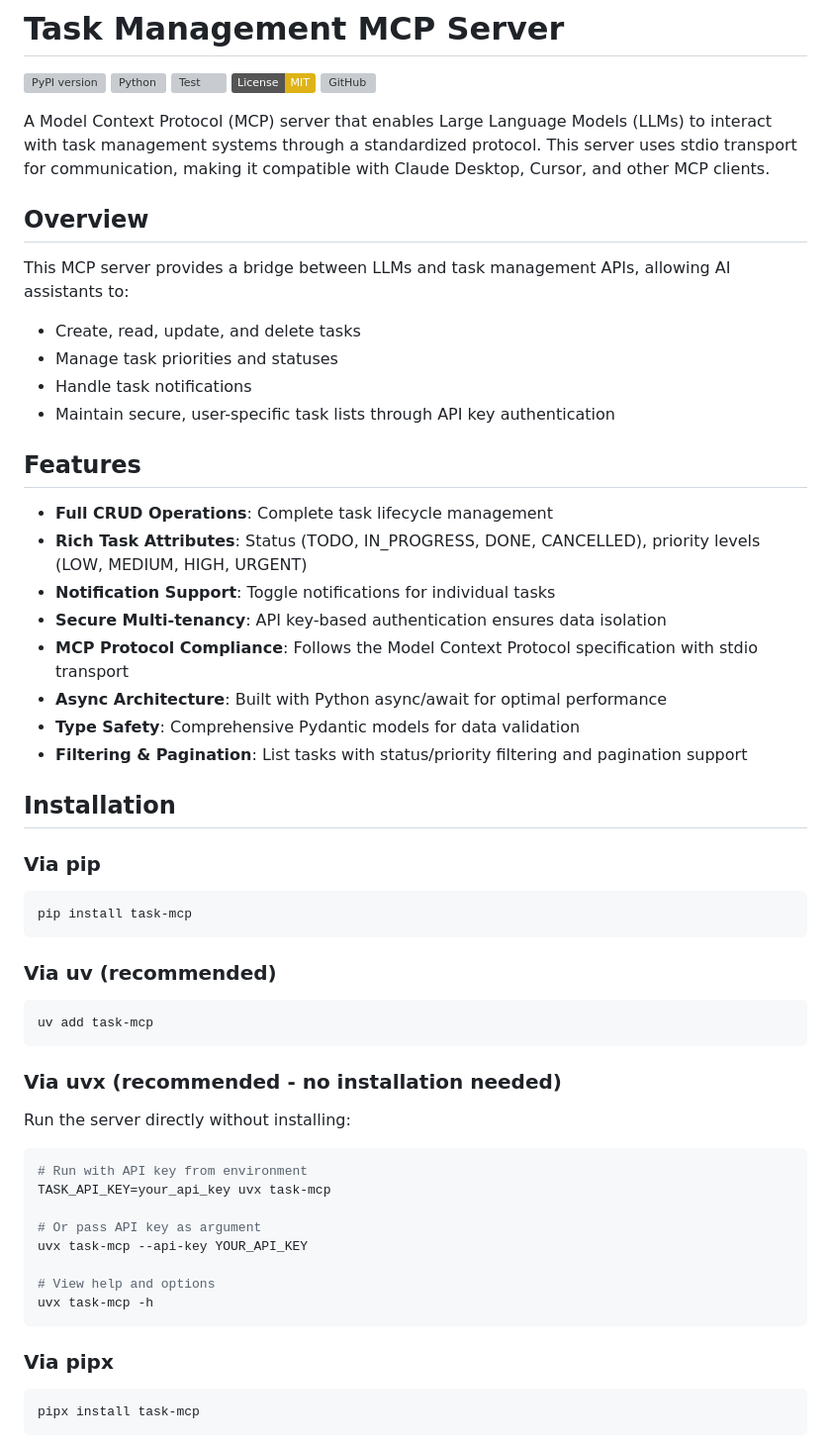
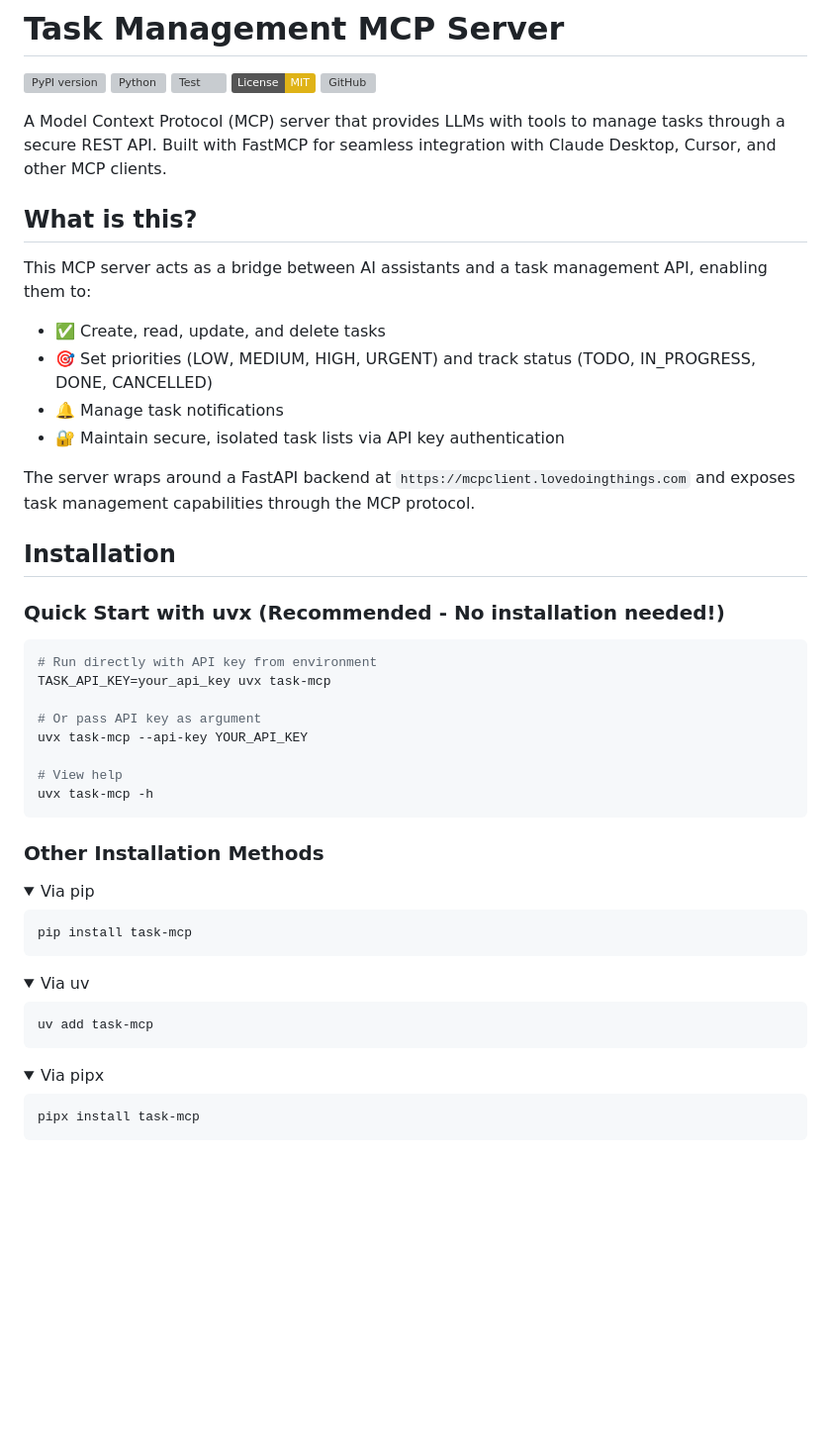
Before and after one commit to Aayush9029/mcp-server, a Markdown page: README.md, the part around the change printed below. Shown: that part at 99% size. Rendered like a GitHub page; folded sections open; badges without logos; blank space fills up the shorter version; grey boxes are pictures that could not be loaded.

````diff
--- a/README.md
+++ b/README.md
@@ -6,57 +6,53 @@
 [![License: MIT](https://img.shields.io/badge/License-MIT-yellow.svg)](https://opensource.org/licenses/MIT)
 [![GitHub](https://img.shields.io/github/stars/Aayush9029/mcp-server?style=social)](https://github.com/Aayush9029/mcp-server)
 
-A Model Context Protocol (MCP) server that enables Large Language Models (LLMs) to interact with task management systems through a standardized protocol. This server uses stdio transport for communication, making it compatible with Claude Desktop, Cursor, and other MCP clients.
+A Model Context Protocol (MCP) server that provides LLMs with tools to manage tasks through a secure REST API. Built with FastMCP for seamless integration with Claude Desktop, Cursor, and other MCP clients.
 
-## Overview
+## What is this?
 
-This MCP server provides a bridge between LLMs and task management APIs, allowing AI assistants to:
-- Create, read, update, and delete tasks
-- Manage task priorities and statuses
-- Handle task notifications
-- Maintain secure, user-specific task lists through API key authentication
+This MCP server acts as a bridge between AI assistants and a task management API, enabling them to:
+- ✅ Create, read, update, and delete tasks
+- 🎯 Set priorities (LOW, MEDIUM, HIGH, URGENT) and track status (TODO, IN_PROGRESS, DONE, CANCELLED)
+- 🔔 Manage task notifications
+- 🔐 Maintain secure, isolated task lists via API key authentication
 
-## Features
-
-- **Full CRUD Operations**: Complete task lifecycle management
-- **Rich Task Attributes**: Status (TODO, IN_PROGRESS, DONE, CANCELLED), priority levels (LOW, MEDIUM, HIGH, URGENT)
-- **Notification Support**: Toggle notifications for individual tasks
-- **Secure Multi-tenancy**: API key-based authentication ensures data isolation
-- **MCP Protocol Compliance**: Follows the Model Context Protocol specification with stdio transport
-- **Async Architecture**: Built with Python async/await for optimal performance
-- **Type Safety**: Comprehensive Pydantic models for data validation
-- **Filtering & Pagination**: List tasks with status/priority filtering and pagination support
+The server wraps around a FastAPI backend at `https://mcpclient.lovedoingthings.com` and exposes task management capabilities through the MCP protocol.
 
 ## Installation
 
-### Via pip
+### Quick Start with uvx (Recommended - No installation needed!)
 
 ```bash
-pip install task-mcp
-```
-
-### Via uv (recommended)
-
-```bash
-uv add task-mcp
-```
-
-### Via uvx (recommended - no installation needed)
-
-Run the server directly without installing:
-
-```bash
-# Run with API key from environment
+# Run directly with API key from environment
 TASK_API_KEY=your_api_key uvx task-mcp
 
 # Or pass API key as argument
 uvx task-mcp --api-key YOUR_API_KEY
 
-# View help and options
+# View help
 uvx task-mcp -h
 ```
 
-### Via pipx
+### Other Installation Methods
+
+<details>
+<summary>Via pip</summary>
+
+```bash
+pip install task-mcp
+```
+</details>
+
+<details>
+<summary>Via uv</summary>
+
+```bash
+uv add task-mcp
+```
+</details>
+
+<details>
+<summary>Via pipx</summary>
 
 ```bash
 pipx install task-mcp
````
Also changed, not shown: other parts of README.md (+123 -212 lines).
